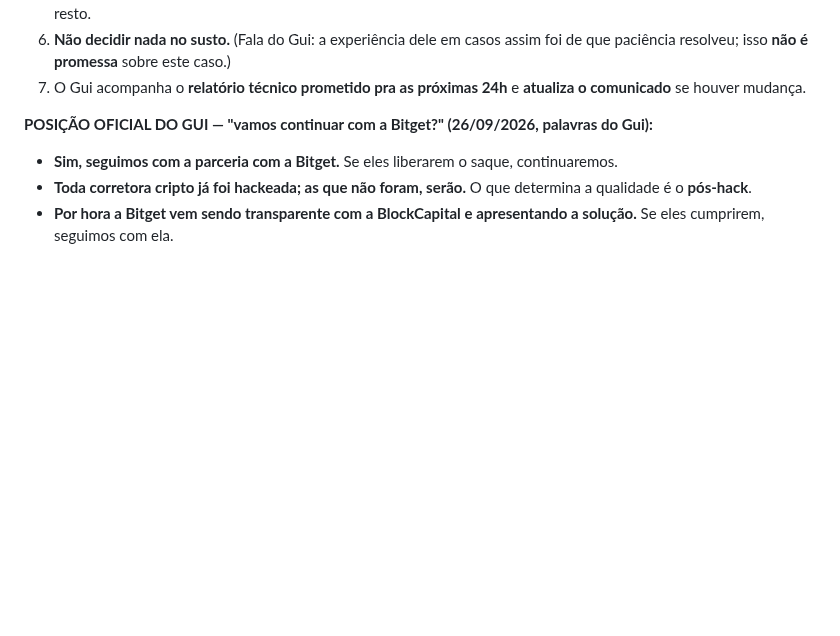
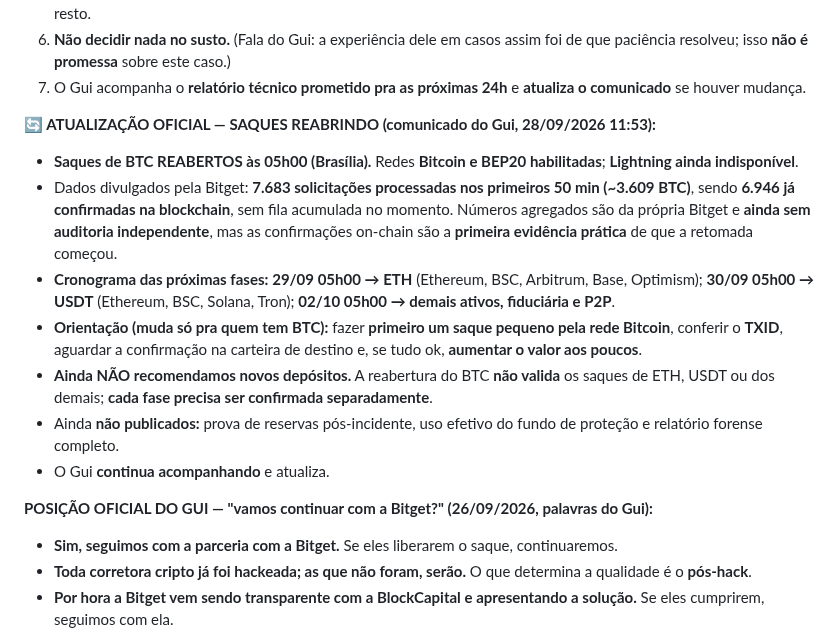
Before and after one commit to telleswemerson2025-collab/Wemerson-Telles, a Markdown page: wemersonai-bible/knowledge/seguranca-e-custodia.md, the part around the change. Drawn GitHub-style; blank space fills up the shorter version.

Commit message:
Bitget: atualizacao oficial 28/09 - saques de BTC reabertos, cronograma das fases
Comunicado do Gui (28/09 11:53): saques BTC reabertos as 05h (redes Bitcoin
e BEP20; Lightning fora). Cronograma: ETH 29/09, USDT 30/09, demais/fiat/P2P
02/10. Orientacao a quem tem BTC: saque pequeno de teste, conferir TXID,
aumentar aos poucos. Ainda nao depositar; cada fase confirmada em separado.

Co-Authored-By: Claude Opus 4.8 <noreply@anthropic.com>
Claude-Session: https://claude.ai/code/session_01FKC6SJD75iuiZQodaAmMvP

```diff
--- a/wemersonai-bible/knowledge/seguranca-e-custodia.md
+++ b/wemersonai-bible/knowledge/seguranca-e-custodia.md
@@ -32,6 +32,20 @@ carteiras **quentes e mornas** da plataforma. Detectado às **15h31 (Brasília)*
 6. **Não decidir nada no susto.** (Fala do Gui: a experiência dele em casos assim foi de que paciência resolveu; isso
    **não é promessa** sobre este caso.)
 7. O Gui acompanha o **relatório técnico prometido pra as próximas 24h** e **atualiza o comunicado** se houver mudança.
+
+**🔄 ATUALIZAÇÃO OFICIAL — SAQUES REABRINDO (comunicado do Gui, 28/09/2026 11:53):**
+- **Saques de BTC REABERTOS às 05h00 (Brasília).** Redes **Bitcoin e BEP20 habilitadas**; **Lightning ainda indisponível**.
+- Dados divulgados pela Bitget: **7.683 solicitações processadas nos primeiros 50 min (~3.609 BTC)**, sendo **6.946 já
+  confirmadas na blockchain**, sem fila acumulada no momento. Números agregados são da própria Bitget e **ainda sem
+  auditoria independente**, mas as confirmações on-chain são a **primeira evidência prática** de que a retomada começou.
+- **Cronograma das próximas fases:** **29/09 05h00 → ETH** (Ethereum, BSC, Arbitrum, Base, Optimism); **30/09 05h00 →
+  USDT** (Ethereum, BSC, Solana, Tron); **02/10 05h00 → demais ativos, fiduciária e P2P**.
+- **Orientação (muda só pra quem tem BTC):** fazer **primeiro um saque pequeno pela rede Bitcoin**, conferir o **TXID**,
+  aguardar a confirmação na carteira de destino e, se tudo ok, **aumentar o valor aos poucos**.
+- **Ainda NÃO recomendamos novos depósitos.** A reabertura do BTC **não valida** os saques de ETH, USDT ou dos demais;
+  **cada fase precisa ser confirmada separadamente**.
+- Ainda **não publicados:** prova de reservas pós-incidente, uso efetivo do fundo de proteção e relatório forense completo.
+- O Gui **continua acompanhando** e atualiza.
 
 **POSIÇÃO OFICIAL DO GUI — "vamos continuar com a Bitget?" (26/09/2026, palavras do Gui):**
 - **Sim, seguimos com a parceria com a Bitget.** Se eles liberarem o saque, continuaremos.
```
